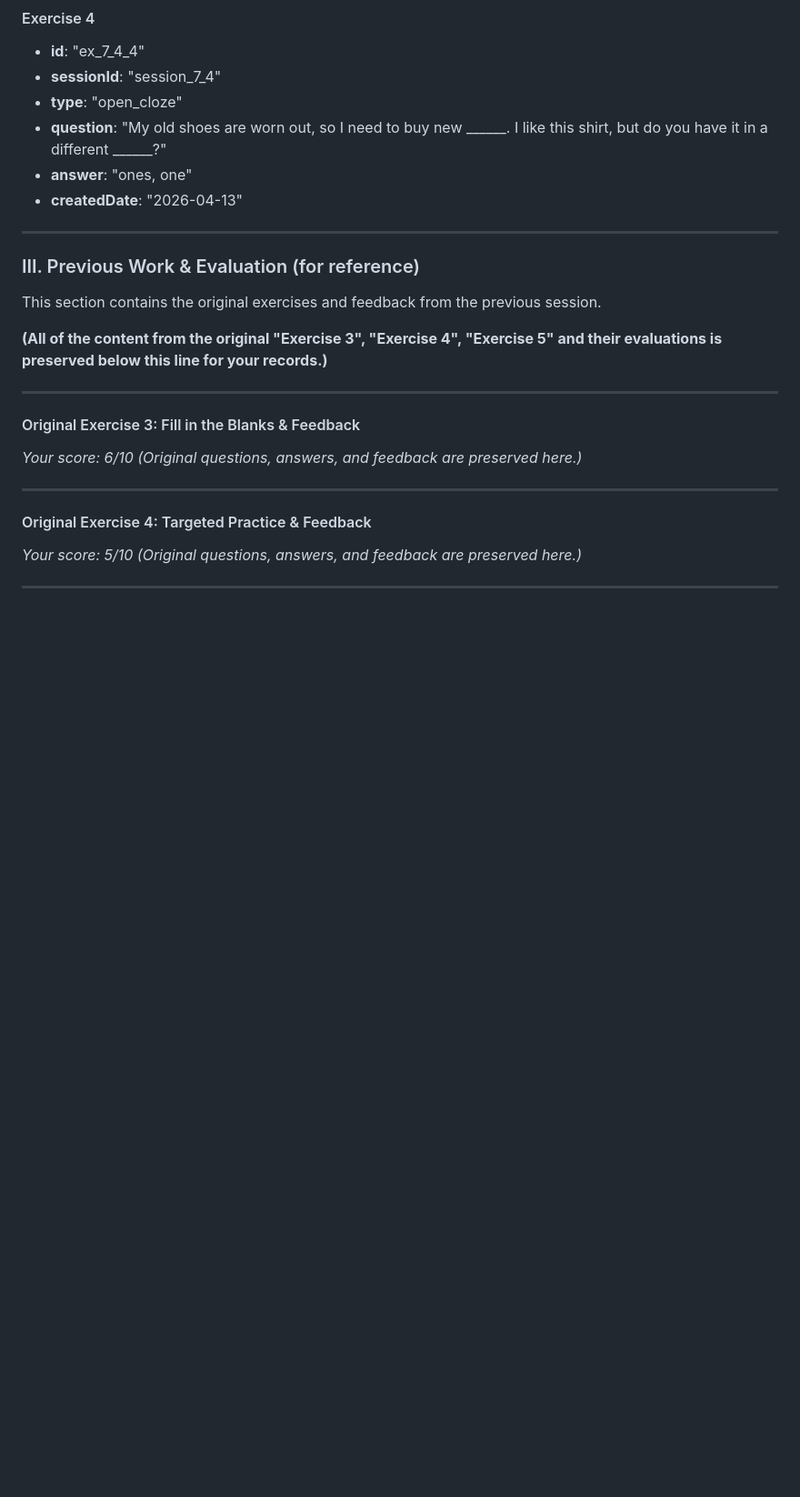
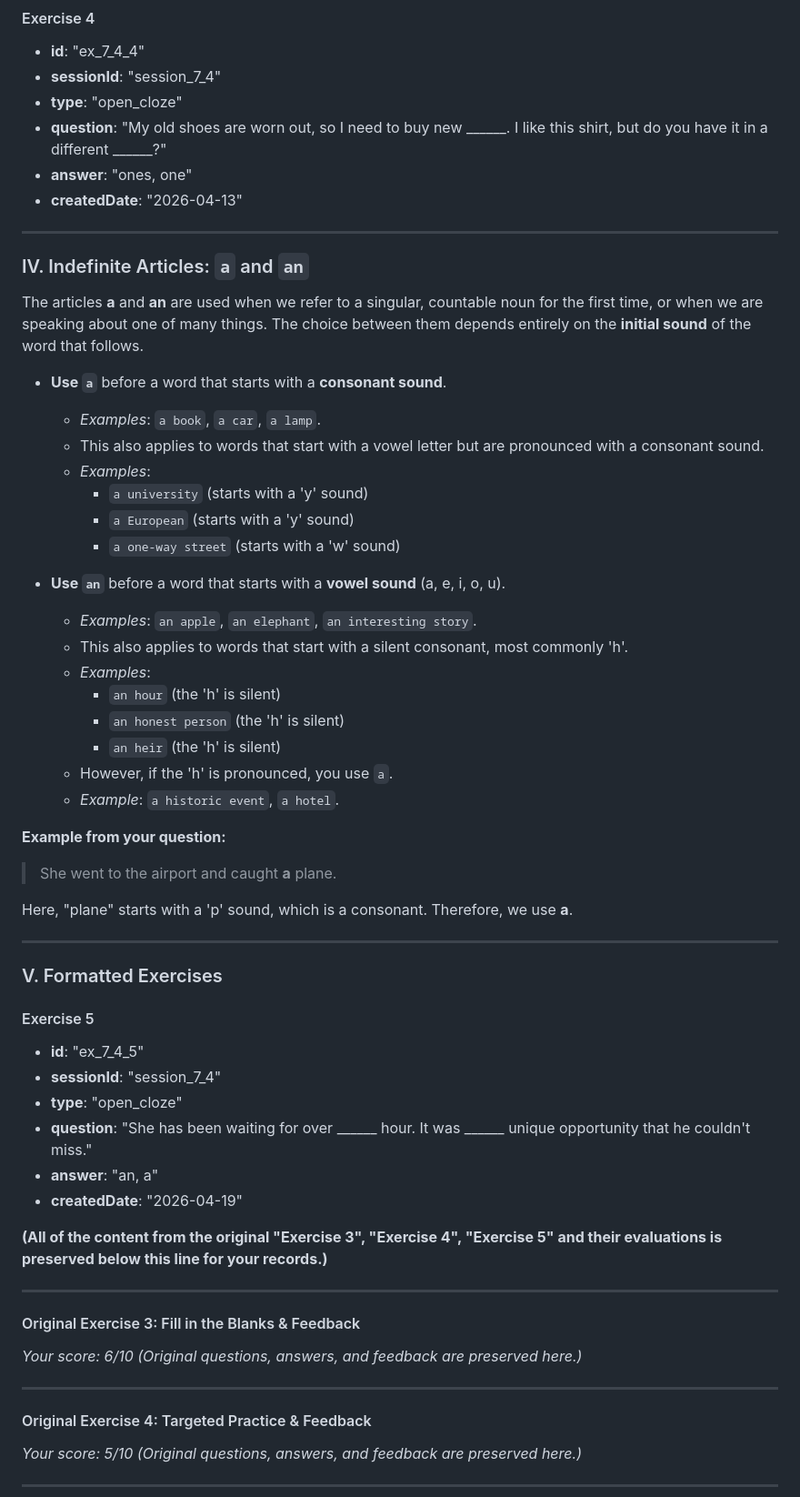
Before and after one commit to kiquetal/study-b2-cambridge, a Markdown page: rumbling-notes/7_4_determines_pronouns-study-exercise.md, the part around the change. Shown at 91% size. GitHub-like rendering; blank space fills up the shorter version.

Commit message:
feat(grammar): add explanation for a/an and the

```diff
--- a/rumbling-notes/7_4_determines_pronouns-study-exercise.md
+++ b/rumbling-notes/7_4_determines_pronouns-study-exercise.md
@@ -73,11 +73,49 @@ The following exercises are structured for direct use in your application's data
 - **answer**: "ones, one"
 - **createdDate**: "2026-04-13"
 
+
 ---
 
-### III. Previous Work & Evaluation (for reference)
+### IV. Indefinite Articles: `a` and `an`
 
-This section contains the original exercises and feedback from the previous session.
+The articles **a** and **an** are used when we refer to a singular, countable noun for the first time, or when we are speaking about one of many things. The choice between them depends entirely on the **initial sound** of the word that follows.
+
+-   **Use `a`** before a word that starts with a **consonant sound**.
+    -   *Examples*: `a book`, `a car`, `a lamp`.
+    -   This also applies to words that start with a vowel letter but are pronounced with a consonant sound.
+    -   *Examples*:
+        -   `a university` (starts with a 'y' sound)
+        -   `a European` (starts with a 'y' sound)
+        -   `a one-way street` (starts with a 'w' sound)
+
+-   **Use `an`** before a word that starts with a **vowel sound** (a, e, i, o, u).
+    -   *Examples*: `an apple`, `an elephant`, `an interesting story`.
+    -   This also applies to words that start with a silent consonant, most commonly 'h'.
+    -   *Examples*:
+        -   `an hour` (the 'h' is silent)
+        -   `an honest person` (the 'h' is silent)
+        -   `an heir` (the 'h' is silent)
+    -   However, if the 'h' is pronounced, you use `a`.
+    -   *Example*: `a historic event`, `a hotel`.
+
+**Example from your question:**
+
+> She went to the airport and caught **a** plane.
+
+Here, "plane" starts with a 'p' sound, which is a consonant. Therefore, we use **a**.
+
+---
+
+### V. Formatted Exercises
+
+#### Exercise 5
+- **id**: "ex_7_4_5"
+- **sessionId**: "session_7_4"
+- **type**: "open_cloze"
+- **question**: "She has been waiting for over ______ hour. It was ______ unique opportunity that he couldn't miss."
+- **answer**: "an, a"
+- **createdDate**: "2026-04-19"
+
 
 **(All of the content from the original "Exercise 3", "Exercise 4", "Exercise 5" and their evaluations is preserved below this line for your records.)**
 
```
